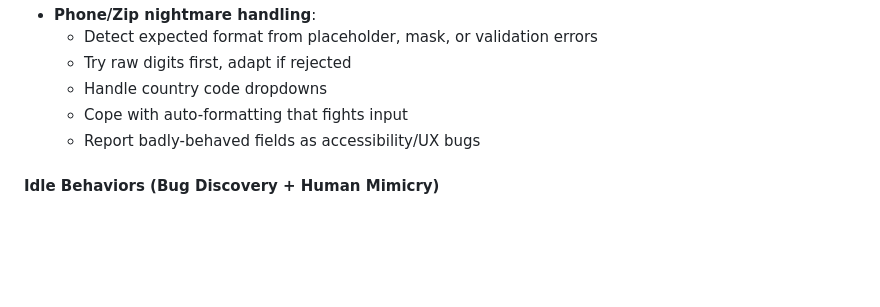
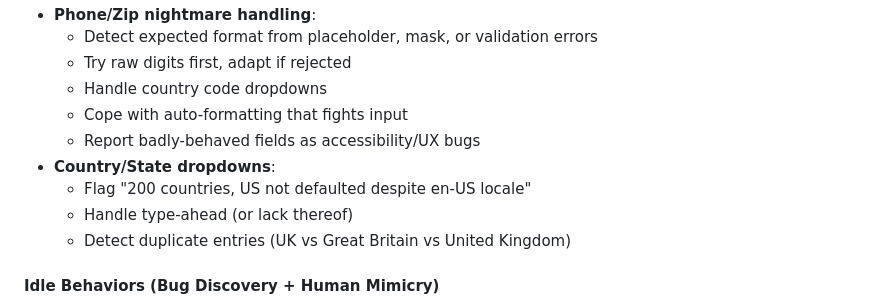
Before and after one commit to tonioloewald/haltija, a Markdown page: ROADMAP.md, the part around the change. Rendered like a GitHub page; blank space fills up the shorter version.

Commit message:
Roadmap: Country/State dropdown UX hell - flag missing defaults, duplicates

```diff
--- a/ROADMAP.md
+++ b/ROADMAP.md
@@ -68,6 +68,10 @@
   - Handle country code dropdowns
   - Cope with auto-formatting that fights input
   - Report badly-behaved fields as accessibility/UX bugs
+- **Country/State dropdowns**:
+  - Flag "200 countries, US not defaulted despite en-US locale"
+  - Handle type-ahead (or lack thereof)
+  - Detect duplicate entries (UK vs Great Britain vs United Kingdom)
 
 #### Idle Behaviors (Bug Discovery + Human Mimicry)
 - Random micro-movements when "thinking"
```
